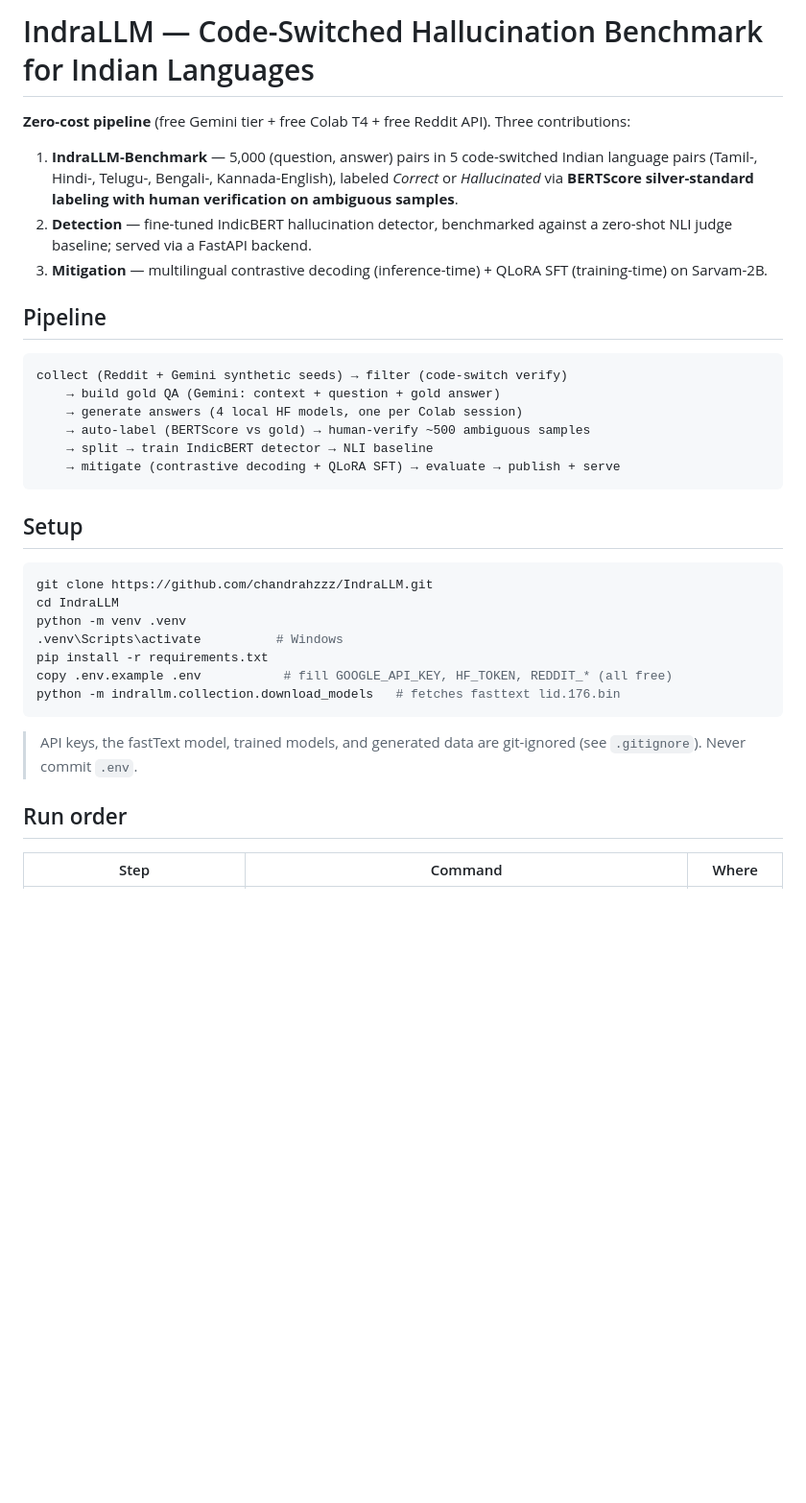
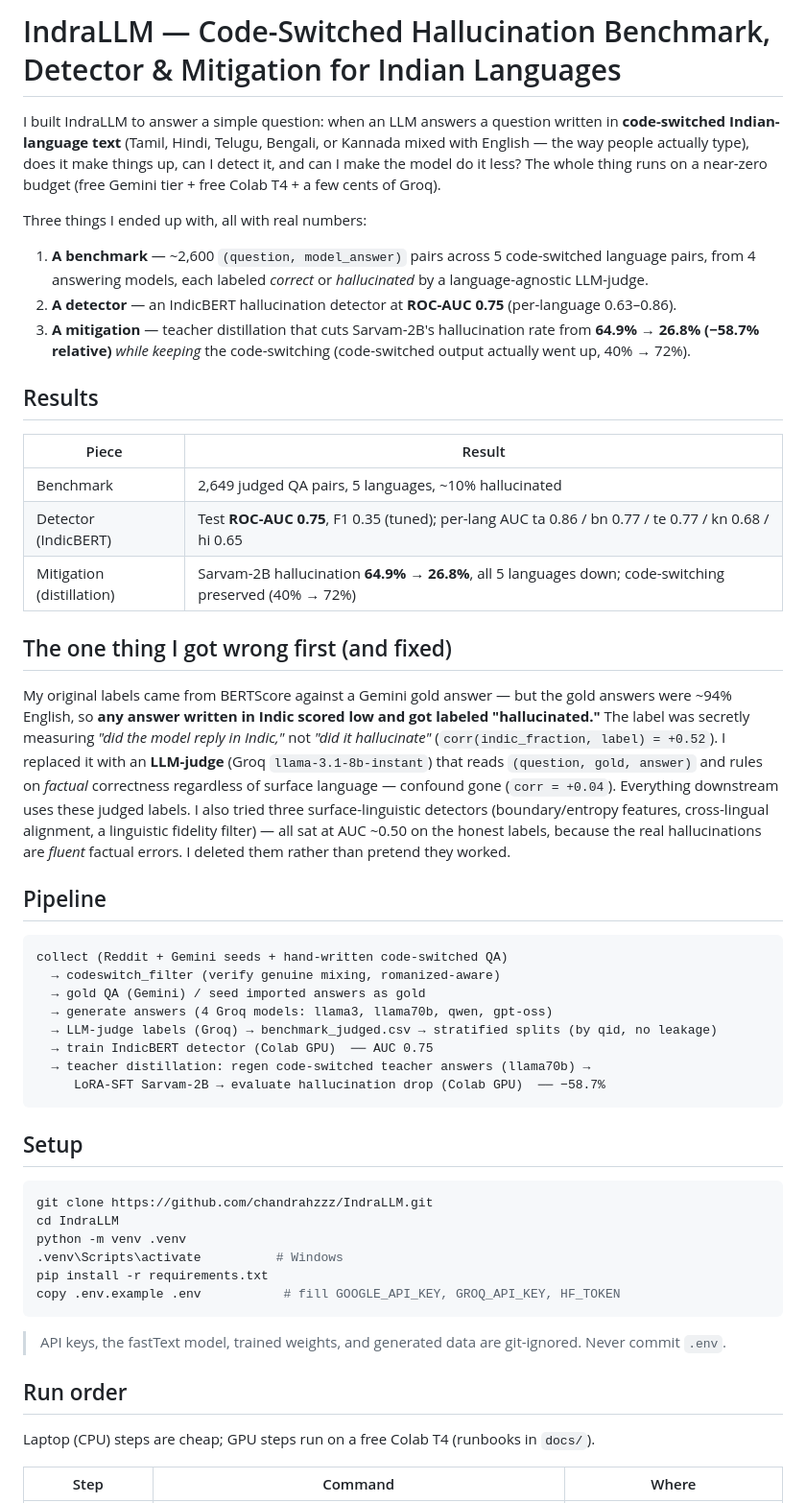
Before and after one commit to chandrahzzz/IndraLLM, a Markdown page: README.md, the part around one of its changes. Shown at 96% size. Rendered like a GitHub page; blank space fills up the shorter version.

````diff
--- a/README.md
+++ b/README.md
@@ -1,25 +1,55 @@
-# IndraLLM — Code-Switched Hallucination Benchmark for Indian Languages
+# IndraLLM — Code-Switched Hallucination Benchmark, Detector & Mitigation for Indian Languages
 
-**Zero-cost pipeline** (free Gemini tier + free Colab T4 + free Reddit API). Three contributions:
+I built IndraLLM to answer a simple question: when an LLM answers a question written
+in **code-switched Indian-language text** (Tamil, Hindi, Telugu, Bengali, or Kannada
+mixed with English — the way people actually type), does it make things up, can I
+detect it, and can I make the model do it less? The whole thing runs on a near-zero
+budget (free Gemini tier + free Colab T4 + a few cents of Groq).
 
-1. **IndraLLM-Benchmark** — 5,000 (question, answer) pairs in 5 code-switched
-   Indian language pairs (Tamil-, Hindi-, Telugu-, Bengali-, Kannada-English),
-   labeled *Correct* or *Hallucinated* via **BERTScore silver-standard labeling
-   with human verification on ambiguous samples**.
-2. **Detection** — fine-tuned IndicBERT hallucination detector, benchmarked
-   against a zero-shot NLI judge baseline; served via a FastAPI backend.
-3. **Mitigation** — multilingual contrastive decoding (inference-time) +
-   QLoRA SFT (training-time) on Sarvam-2B.
+Three things I ended up with, all with real numbers:
+
+1. **A benchmark** — ~2,600 `(question, model_answer)` pairs across 5 code-switched
+   language pairs, from 4 answering models, each labeled *correct* or *hallucinated*
+   by a language-agnostic LLM-judge.
+2. **A detector** — an IndicBERT hallucination detector at **ROC-AUC 0.75**
+   (per-language 0.63–0.86).
+3. **A mitigation** — teacher distillation that cuts Sarvam-2B's hallucination rate
+   from **64.9% → 26.8% (−58.7% relative)** *while keeping* the code-switching
+   (code-switched output actually went up, 40% → 72%).
+
+## Results
+
+| Piece | Result |
+|---|---|
+| Benchmark | 2,649 judged QA pairs, 5 languages, ~10% hallucinated |
+| Detector (IndicBERT) | Test **ROC-AUC 0.75**, F1 0.35 (tuned); per-lang AUC ta 0.86 / bn 0.77 / te 0.77 / kn 0.68 / hi 0.65 |
+| Mitigation (distillation) | Sarvam-2B hallucination **64.9% → 26.8%**, all 5 languages down; code-switching preserved (40% → 72%) |
+
+## The one thing I got wrong first (and fixed)
+
+My original labels came from BERTScore against a Gemini gold answer — but the gold
+answers were ~94% English, so **any answer written in Indic scored low and got
+labeled "hallucinated."** The label was secretly measuring *"did the model reply in
+Indic,"* not *"did it hallucinate"* (`corr(indic_fraction, label) = +0.52`). I
+replaced it with an **LLM-judge** (Groq `llama-3.1-8b-instant`) that reads
+`(question, gold, answer)` and rules on *factual* correctness regardless of surface
+language — confound gone (`corr = +0.04`). Everything downstream uses these judged
+labels. I also tried three surface-linguistic detectors (boundary/entropy features,
+cross-lingual alignment, a linguistic fidelity filter) — all sat at AUC ~0.50 on the
+honest labels, because the real hallucinations are *fluent* factual errors. I deleted
+them rather than pretend they worked.
 
 ## Pipeline
 
 ```
-collect (Reddit + Gemini synthetic seeds) → filter (code-switch verify)
-    → build gold QA (Gemini: context + question + gold answer)
-    → generate answers (4 local HF models, one per Colab session)
-    → auto-label (BERTScore vs gold) → human-verify ~500 ambiguous samples
-    → split → train IndicBERT detector → NLI baseline
-    → mitigate (contrastive decoding + QLoRA SFT) → evaluate → publish + serve
+collect (Reddit + Gemini seeds + hand-written code-switched QA)
+  → codeswitch_filter (verify genuine mixing, romanized-aware)
+  → gold QA (Gemini) / seed imported answers as gold
+  → generate answers (4 Groq models: llama3, llama70b, qwen, gpt-oss)
+  → LLM-judge labels (Groq) → benchmark_judged.csv → stratified splits (by qid, no leakage)
+  → train IndicBERT detector (Colab GPU)  ── AUC 0.75
+  → teacher distillation: regen code-switched teacher answers (llama70b) →
+     LoRA-SFT Sarvam-2B → evaluate hallucination drop (Colab GPU)  ── −58.7%
 ```
 
 ## Setup
@@ -30,14 +60,15 @@ cd IndraLLM
 python -m venv .venv
 .venv\Scripts\activate          # Windows
 pip install -r requirements.txt
-copy .env.example .env           # fill GOOGLE_API_KEY, HF_TOKEN, REDDIT_* (all free)
-python -m indrallm.collection.download_models   # fetches fasttext lid.176.bin
+copy .env.example .env           # fill GOOGLE_API_KEY, GROQ_API_KEY, HF_TOKEN
 ```
 
-> API keys, the fastText model, trained models, and generated data are
-> git-ignored (see `.gitignore`). Never commit `.env`.
+> API keys, the fastText model, trained weights, and generated data are git-ignored.
+> Never commit `.env`.
 
 ## Run order
 
+Laptop (CPU) steps are cheap; GPU steps run on a free Colab T4 (runbooks in `docs/`).
+
 | Step | Command | Where |
 |---|---|---|
````
Also changed, not shown: other parts of README.md (+31 -42 lines).
